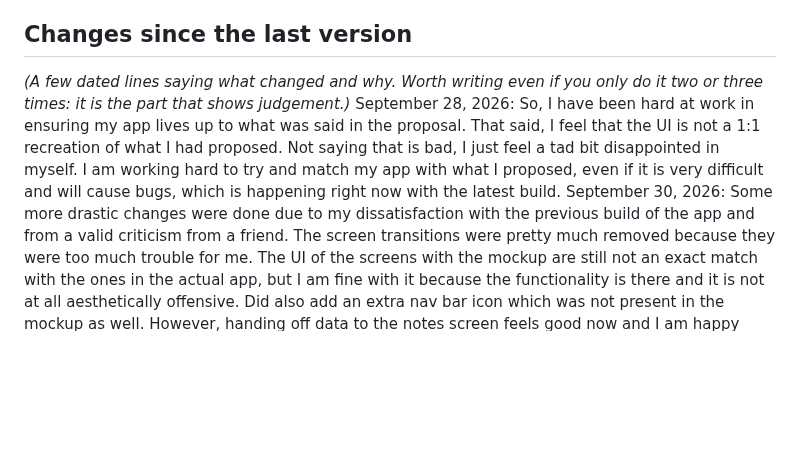
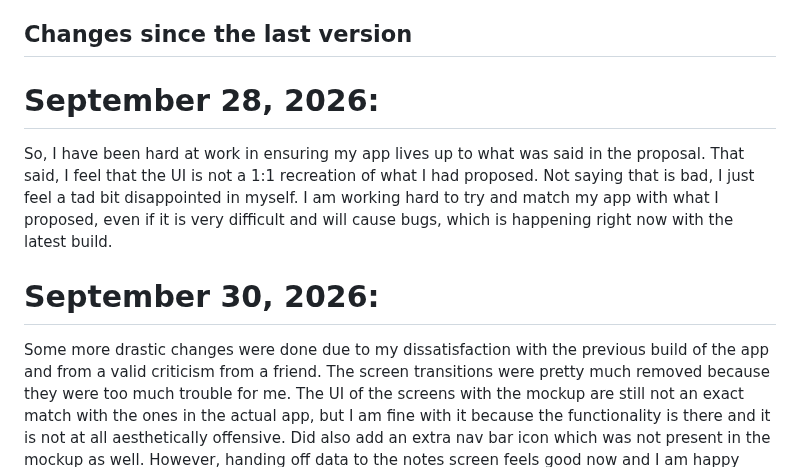
Before and after one commit to Blue-Cynic/Personal-Coffee-App, a Markdown page: docs/01-proposal.md, the part around one of its changes. GitHub-like rendering; blank space fills up the shorter version.

Commit message:
Update - added stuff to proposal and cleaned it up

```diff
--- a/docs/01-proposal.md
+++ b/docs/01-proposal.md
@@ -37,10 +34,11 @@ This is for me because I am a coffee addict who happens to brew with 3 brewing m
 
 ## Changes since the last version
 
-_(A few dated lines saying what changed and why. Worth writing even if you only
-do it two or three times: it is the part that shows judgement.)_
-September 28, 2026:
+# September 28, 2026:
+
 So, I have been hard at work in ensuring my app lives up to what was said in the proposal. That said, I feel that the UI is not a 1:1 recreation of what I had proposed. Not saying that is bad, I just feel a tad bit disappointed in myself. I am working hard to try and match my app with what I proposed, even if it is very difficult and will cause bugs, which is happening right now with the latest build.
-September 30, 2026:
+
+# September 30, 2026:
+
 Some more drastic changes were done due to my dissatisfaction with the previous build of the app and from a valid criticism from a friend. The screen transitions were pretty much removed because they were too much trouble for me. The UI of the screens with the mockup are still not an exact match with the ones in the actual app, but I am fine with it because the functionality is there and it is not at all aesthetically offensive. Did also add an extra nav bar icon which was not present in the mockup as well. However, handing off data to the notes screen feels good now and I am happy with how it turned out.
 Of course, a major issue is the fact that there is no recent recipe screens. I will just have to add it in a later build.
```
Also changed, not shown: other parts of docs/01-proposal.md (+2 -5 lines).
